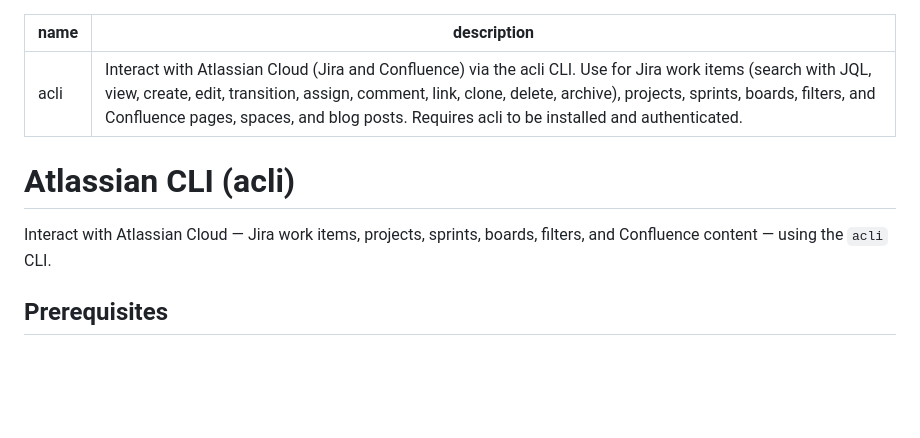
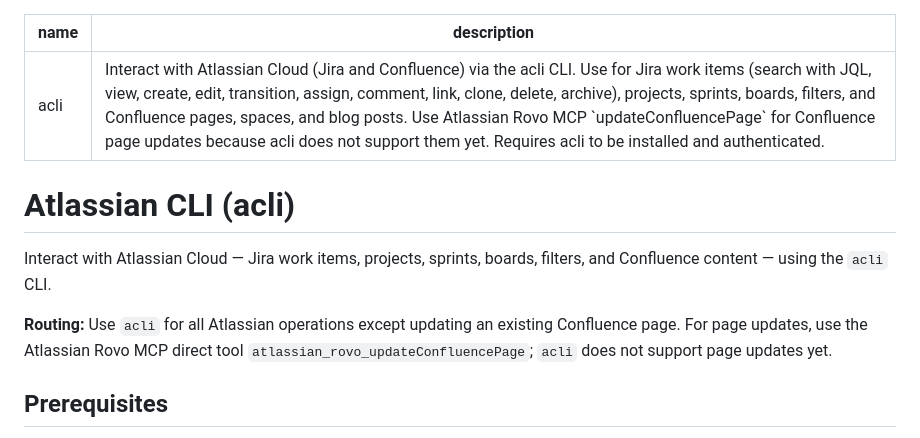
Before and after one commit to DxTa/claude-code-skills, a Markdown page: acli/SKILL.md, the part around the change. GitHub-like rendering; blank space fills up the shorter version.

Commit message:
docs: route Confluence updates through Rovo MCP

```diff
--- a/acli/SKILL.md
+++ b/acli/SKILL.md
@@ -1,12 +1,16 @@
 ---
 name: acli
-description: Interact with Atlassian Cloud (Jira and Confluence) via the acli CLI. Use for Jira work items (search with JQL, view, create, edit, transition, assign, comment, link, clone, delete, archive), projects, sprints, boards, filters, and Confluence pages, spaces, and blog posts. Requires acli to be installed and authenticated.
+description: Interact with Atlassian Cloud (Jira and Confluence) via the acli CLI. Use for Jira work items (search with JQL, view, create, edit, transition, assign, comment, link, clone, delete, archive), projects, sprints, boards, filters, and Confluence pages, spaces, and blog posts. Use Atlassian Rovo MCP `updateConfluencePage` for Confluence page updates because acli does not support them yet. Requires acli to be installed and authenticated.
 ---
 
 # Atlassian CLI (acli)
 
 Interact with Atlassian Cloud — Jira work items, projects, sprints, boards, filters, and
 Confluence content — using the `acli` CLI.
+
+**Routing:** Use `acli` for all Atlassian operations except updating an existing Confluence
+page. For page updates, use the Atlassian Rovo MCP direct tool
+`atlassian_rovo_updateConfluencePage`; `acli` does not support page updates yet.
 
 ## Prerequisites
 
```
